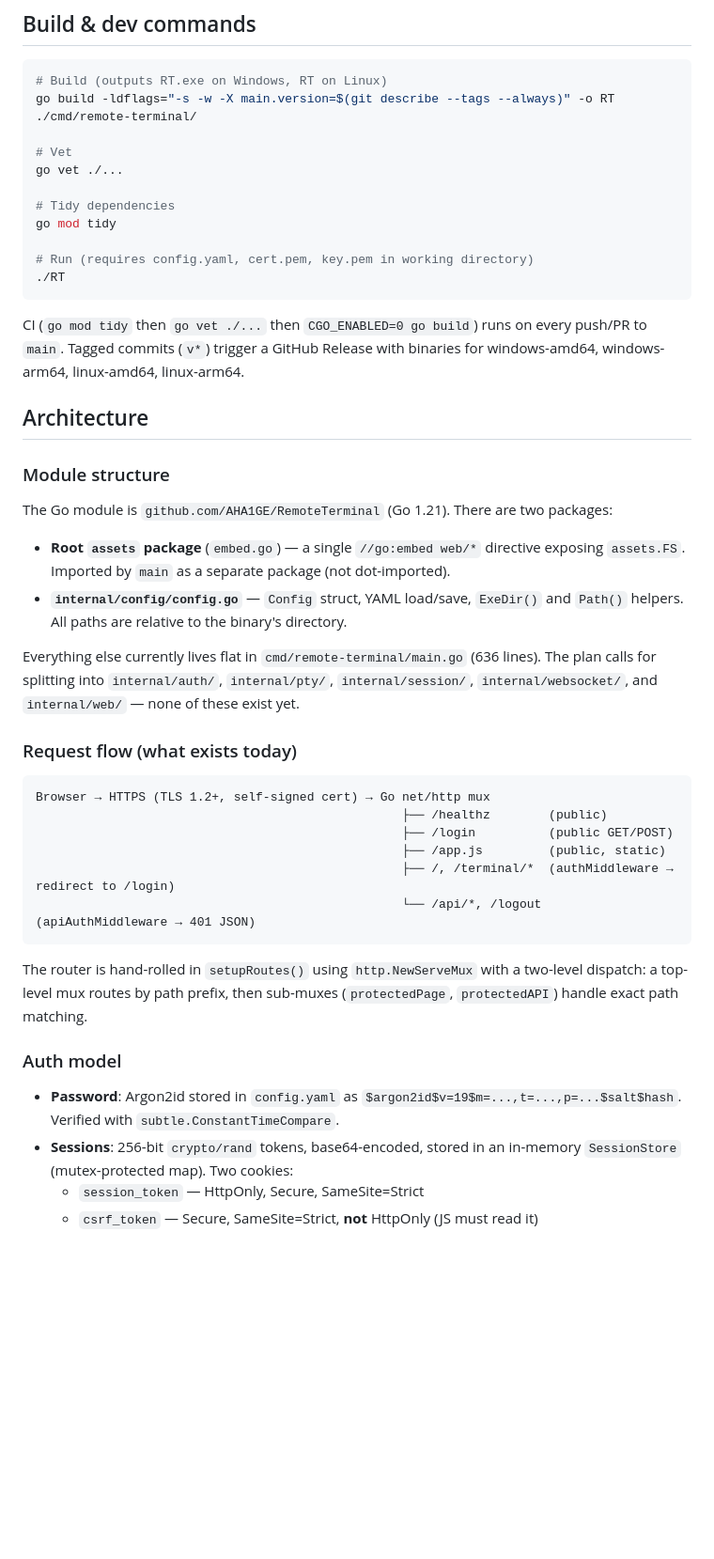
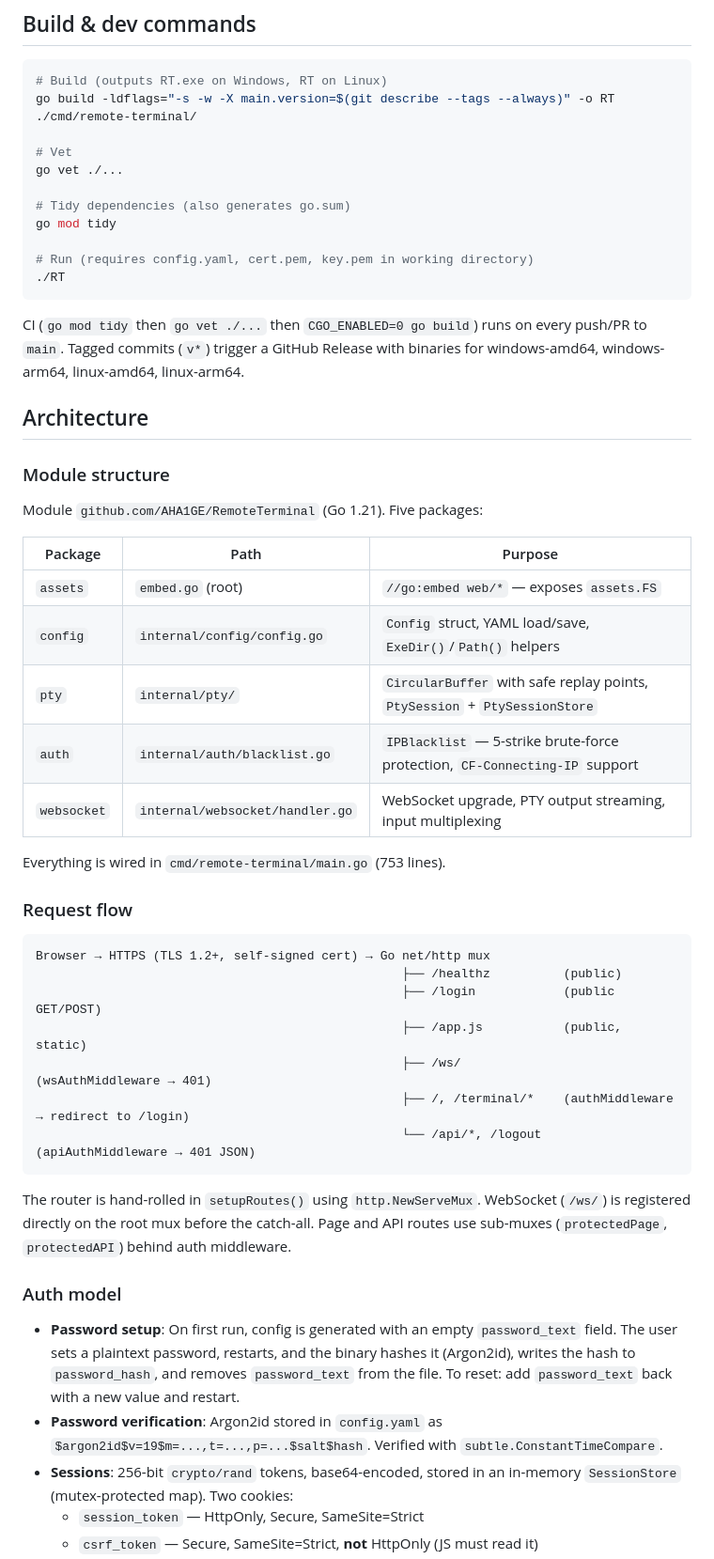
Before and after one commit to AHA1GE/RemoteTerminal, a Markdown page: CLAUDE.md, the part around one of its changes. Shown at 94% size. Rendered like a GitHub page; blank space fills up the shorter version.

````diff
--- a/CLAUDE.md
+++ b/CLAUDE.md
@@ -15,7 +15,7 @@ go build -ldflags="-s -w -X main.version=$(git describe --tags --always)" -o RT
 # Vet
 go vet ./...
 
-# Tidy dependencies
+# Tidy dependencies (also generates go.sum)
 go mod tidy
 
 # Run (requires config.yaml, cert.pem, key.pem in working directory)
@@ -28,29 +28,36 @@ CI (`go mod tidy` then `go vet ./...` then `CGO_ENABLED=0 go build`) runs on eve
 
 ### Module structure
 
-The Go module is `github.com/AHA1GE/RemoteTerminal` (Go 1.21). There are two packages:
+Module `github.com/AHA1GE/RemoteTerminal` (Go 1.21). Five packages:
 
-- **Root `assets` package** (`embed.go`) — a single `//go:embed web/*` directive exposing `assets.FS`. Imported by `main` as a separate package (not dot-imported).
-- **`internal/config/config.go`** — `Config` struct, YAML load/save, `ExeDir()` and `Path()` helpers. All paths are relative to the binary's directory.
+| Package | Path | Purpose |
+|---|---|---|
+| `assets` | `embed.go` (root) | `//go:embed web/*` — exposes `assets.FS` |
+| `config` | `internal/config/config.go` | `Config` struct, YAML load/save, `ExeDir()`/`Path()` helpers |
+| `pty` | `internal/pty/` | `CircularBuffer` with safe replay points, `PtySession` + `PtySessionStore` |
+| `auth` | `internal/auth/blacklist.go` | `IPBlacklist` — 5-strike brute-force protection, `CF-Connecting-IP` support |
+| `websocket` | `internal/websocket/handler.go` | WebSocket upgrade, PTY output streaming, input multiplexing |
 
-Everything else currently lives flat in `cmd/remote-terminal/main.go` (636 lines). The plan calls for splitting into `internal/auth/`, `internal/pty/`, `internal/session/`, `internal/websocket/`, and `internal/web/` — none of these exist yet.
+Everything is wired in `cmd/remote-terminal/main.go` (753 lines).
 
-### Request flow (what exists today)
+### Request flow
 
 ```
 Browser → HTTPS (TLS 1.2+, self-signed cert) → Go net/http mux
-                                                  ├── /healthz        (public)
-                                                  ├── /login          (public GET/POST)
-                                                  ├── /app.js         (public, static)
-                                                  ├── /, /terminal/*  (authMiddleware → redirect to /login)
-                                                  └── /api/*, /logout (apiAuthMiddleware → 401 JSON)
+                                                  ├── /healthz          (public)
+                                                  ├── /login            (public GET/POST)
+                                                  ├── /app.js           (public, static)
+                                                  ├── /ws/              (wsAuthMiddleware → 401)
+                                                  ├── /, /terminal/*    (authMiddleware → redirect to /login)
+                                                  └── /api/*, /logout   (apiAuthMiddleware → 401 JSON)
 ```
 
-The router is hand-rolled in `setupRoutes()` using `http.NewServeMux` with a two-level dispatch: a top-level mux routes by path prefix, then sub-muxes (`protectedPage`, `protectedAPI`) handle exact path matching.
+The router is hand-rolled in `setupRoutes()` using `http.NewServeMux`. WebSocket (`/ws/`) is registered directly on the root mux before the catch-all. Page and API routes use sub-muxes (`protectedPage`, `protectedAPI`) behind auth middleware.
 
 ### Auth model
 
-- **Password**: Argon2id stored in `config.yaml` as `$argon2id$v=19$m=...,t=...,p=...$salt$hash`. Verified with `subtle.ConstantTimeCompare`.
+- **Password setup**: On first run, config is generated with an empty `password_text` field. The user sets a plaintext password, restarts, and the binary hashes it (Argon2id), writes the hash to `password_hash`, and removes `password_text` from the file. To reset: add `password_text` back with a new value and restart.
+- **Password verification**: Argon2id stored in `config.yaml` as `$argon2id$v=19$m=...,t=...,p=...$salt$hash`. Verified with `subtle.ConstantTimeCompare`.
 - **Sessions**: 256-bit `crypto/rand` tokens, base64-encoded, stored in an in-memory `SessionStore` (mutex-protected map). Two cookies:
   - `session_token` — HttpOnly, Secure, SameSite=Strict
   - `csrf_token` — Secure, SameSite=Strict, **not** HttpOnly (JS must read it)
````
Also changed, not shown: other parts of CLAUDE.md (+64 -19 lines).
